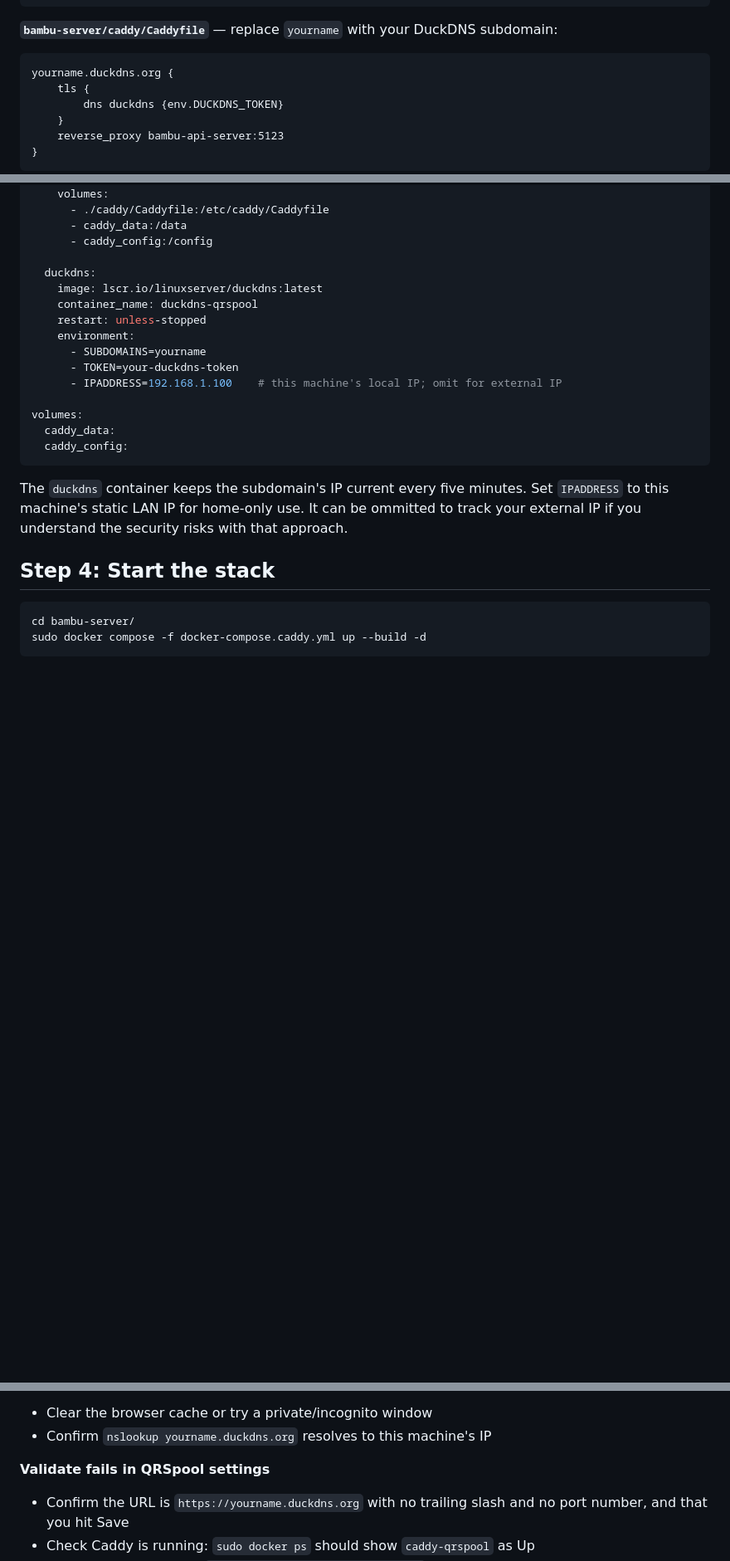
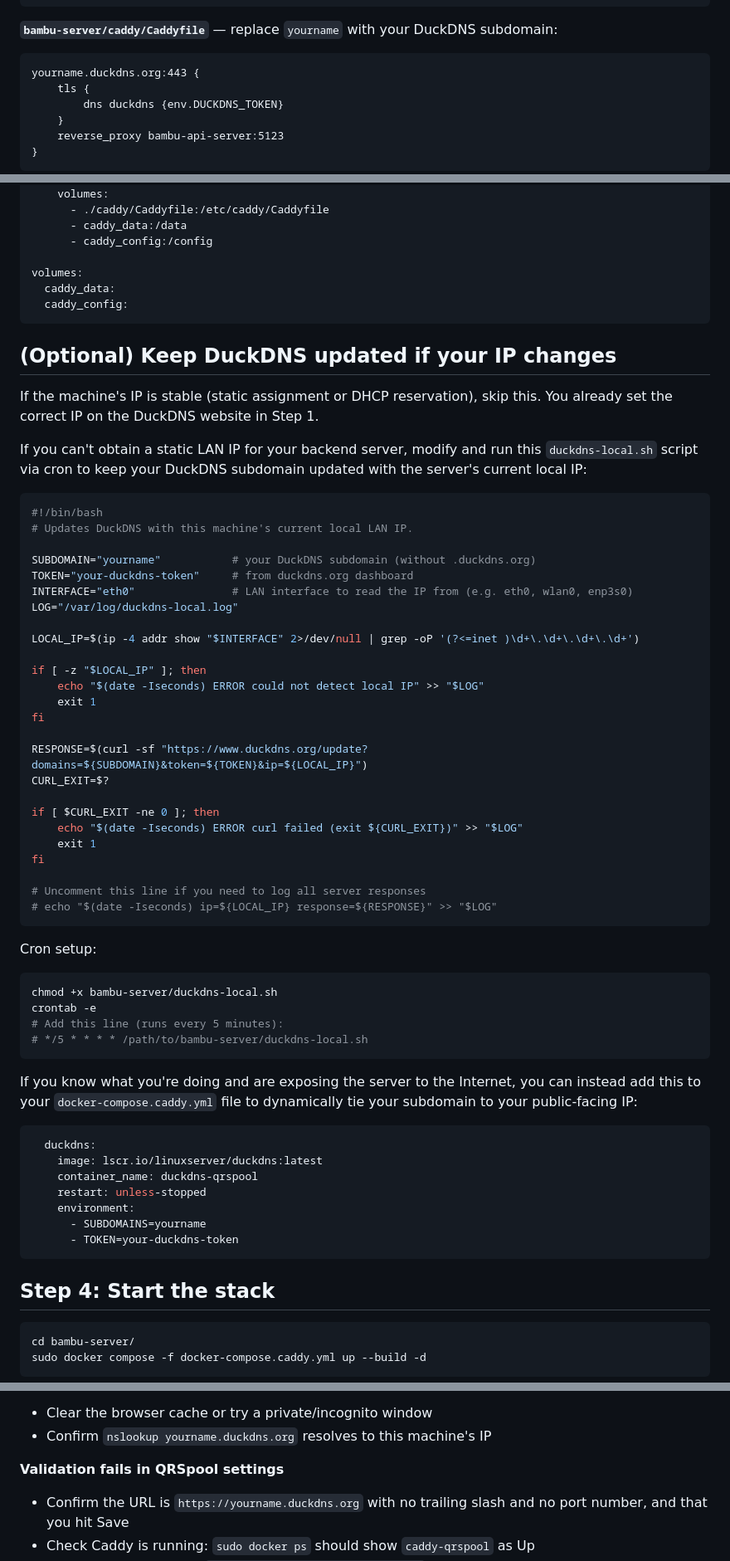
Before and after one commit to Aptimex/QRSpool, a Markdown page: bambu-server/REVERSE_PROXY.md, 3 parts joined by grey strips. Shown at 83% size. GitHub-like rendering; blank space fills up the shorter version.

````diff
--- a/bambu-server/REVERSE_PROXY.md
+++ b/bambu-server/REVERSE_PROXY.md
@@ -52,7 +45,7 @@ COPY --from=builder /usr/bin/caddy /usr/bin/caddy
 **`bambu-server/caddy/Caddyfile`** — replace `yourname` with your DuckDNS subdomain:
 
 ```
-yourname.duckdns.org {
+yourname.duckdns.org:443 {
     tls {
         dns duckdns {env.DUCKDNS_TOKEN}
     }
@@ -97,6 +90,54 @@ services:
       - caddy_data:/data
       - caddy_config:/config
 
+volumes:
+  caddy_data:
+  caddy_config:
+```
+
+## (Optional) Keep DuckDNS updated if your IP changes
+
+If the machine's IP is stable (static assignment or DHCP reservation), skip this. You already set the correct IP on the DuckDNS website in Step 1.
+
+If you can't obtain a static LAN IP for your backend server, modify and run this `duckdns-local.sh` script via cron to keep your DuckDNS subdomain updated with the server's current local IP:
+```bash
+#!/bin/bash
+# Updates DuckDNS with this machine's current local LAN IP.
+
+SUBDOMAIN="yourname"           # your DuckDNS subdomain (without .duckdns.org)
+TOKEN="your-duckdns-token"     # from duckdns.org dashboard
+INTERFACE="eth0"               # LAN interface to read the IP from (e.g. eth0, wlan0, enp3s0)
+LOG="/var/log/duckdns-local.log"
+
+LOCAL_IP=$(ip -4 addr show "$INTERFACE" 2>/dev/null | grep -oP '(?<=inet )\d+\.\d+\.\d+\.\d+')
+
+if [ -z "$LOCAL_IP" ]; then
+    echo "$(date -Iseconds) ERROR could not detect local IP" >> "$LOG"
+    exit 1
+fi
+
+RESPONSE=$(curl -sf "https://www.duckdns.org/update?domains=${SUBDOMAIN}&token=${TOKEN}&ip=${LOCAL_IP}")
+CURL_EXIT=$?
+
+if [ $CURL_EXIT -ne 0 ]; then
+    echo "$(date -Iseconds) ERROR curl failed (exit ${CURL_EXIT})" >> "$LOG"
+    exit 1
+fi
+
+# Uncomment this line if you need to log all server responses
+# echo "$(date -Iseconds) ip=${LOCAL_IP} response=${RESPONSE}" >> "$LOG"
+```
+
+Cron setup:
+```bash
+chmod +x bambu-server/duckdns-local.sh
+crontab -e
+# Add this line (runs every 5 minutes):
+# */5 * * * * /path/to/bambu-server/duckdns-local.sh
+```
+
+If you know what you're doing and are exposing the server to the Internet, you can instead add this to your `docker-compose.caddy.yml` file to dynamically tie your subdomain to your public-facing IP:
+```yaml
   duckdns:
     image: lscr.io/linuxserver/duckdns:latest
     container_name: duckdns-qrspool
@@ -104,14 +145,7 @@ services:
     environment:
       - SUBDOMAINS=yourname
       - TOKEN=your-duckdns-token
-      - IPADDRESS=192.168.1.100    # this machine's local IP; omit for external IP
-
-volumes:
-  caddy_data:
-  caddy_config:
 ```
-
-The `duckdns` container keeps the subdomain's IP current every five minutes. Set `IPADDRESS` to this machine's static LAN IP for home-only use. It can be ommitted to track your external IP if you understand the security risks with that approach.
 
 ## Step 4: Start the stack
 
@@ -148,7 +182,7 @@ Look for a line like `certificate obtained successfully`. Subsequent starts skip
 - Clear the browser cache or try a private/incognito window
 - Confirm `nslookup yourname.duckdns.org` resolves to this machine's IP
 
-**Validate fails in QRSpool settings**
+**Validation fails in QRSpool settings**
 - Confirm the URL is `https://yourname.duckdns.org` with no trailing slash and no port number, and that you hit Save
 - Check Caddy is running: `sudo docker ps` should show `caddy-qrspool` as Up
 - Check Flask is running: `sudo docker logs bambu-api-server`
````
Also changed, not shown: other parts of bambu-server/REVERSE_PROXY.md (+11 -18 lines).
